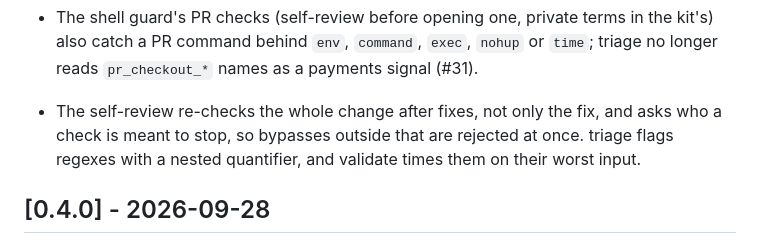
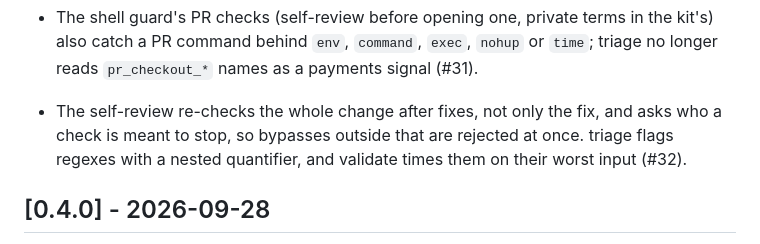
Before and after one commit to alopezari/agents-kit, a Markdown page: CHANGELOG.md, the part around the change. GitHub-like rendering.

Commit message:
Add the PR number to the CHANGELOG
Co-Authored-By: Claude <noreply@anthropic.com>

```diff
--- a/CHANGELOG.md
+++ b/CHANGELOG.md
@@ -16,7 +16,7 @@ Each pull request adds a line under Unreleased; CI checks it, unless the pull re
 - `bin/ci-wait` waits for the CI of the commit you pushed and prints the failing lines of a failed job; follow-pr uses it. After a turn that pushed, the stop hook asks the agent about that commit's CI when it failed, is still running or can't be read. A Python syntax error after an edit reaches the agent as plain text, not a colour-coded traceback (#29).
 - In Codex, the shell guard only lets a PR command through when it first `cd`s to an absolute path: Codex doesn't pass a command's workdir to hooks (openai/codex#33986), so the review gate could judge the wrong checkout (#30).
 - The shell guard's PR checks (self-review before opening one, private terms in the kit's) also catch a PR command behind `env`, `command`, `exec`, `nohup` or `time`; triage no longer reads `pr_checkout_*` names as a payments signal (#31).
-- The self-review re-checks the whole change after fixes, not only the fix, and asks who a check is meant to stop, so bypasses outside that are rejected at once. triage flags regexes with a nested quantifier, and validate times them on their worst input.
+- The self-review re-checks the whole change after fixes, not only the fix, and asks who a check is meant to stop, so bypasses outside that are rejected at once. triage flags regexes with a nested quantifier, and validate times them on their worst input (#32).
 
 ## [0.4.0] - 2026-09-28
 
```
